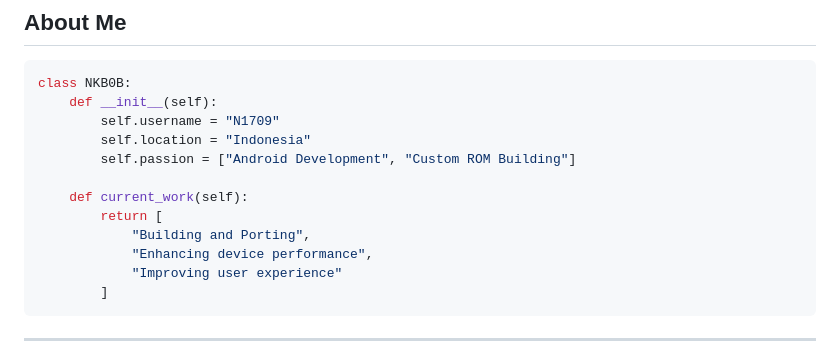
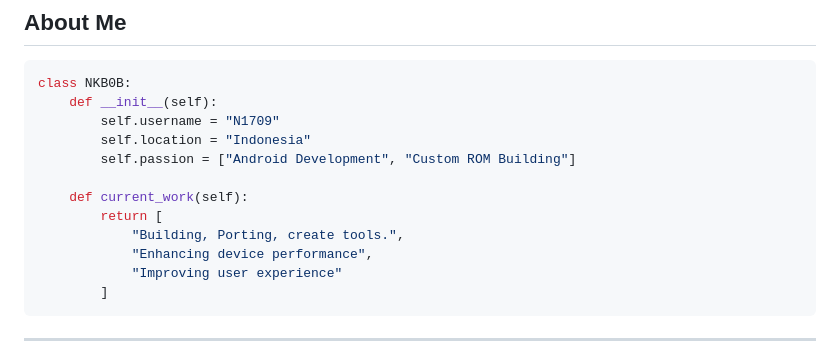
Before and after one commit to N1709/n1709, a Markdown page: README.md, the part around the change. Rendered like a GitHub page.

```diff
--- a/README.md
+++ b/README.md
@@ -18,7 +18,7 @@ class NKB0B:
 
     def current_work(self):
         return [
-            "Building and Porting",
+            "Building, Porting, create tools.",
             "Enhancing device performance",
             "Improving user experience"
         ]
```
